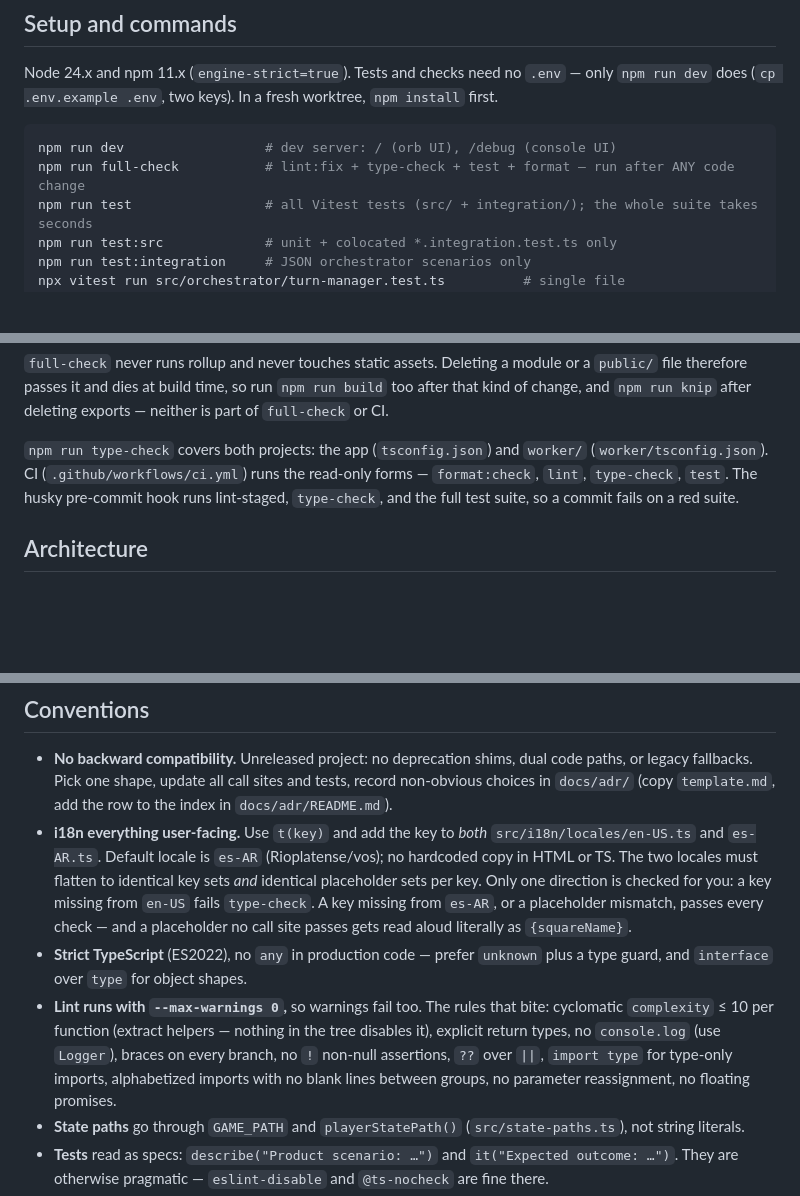
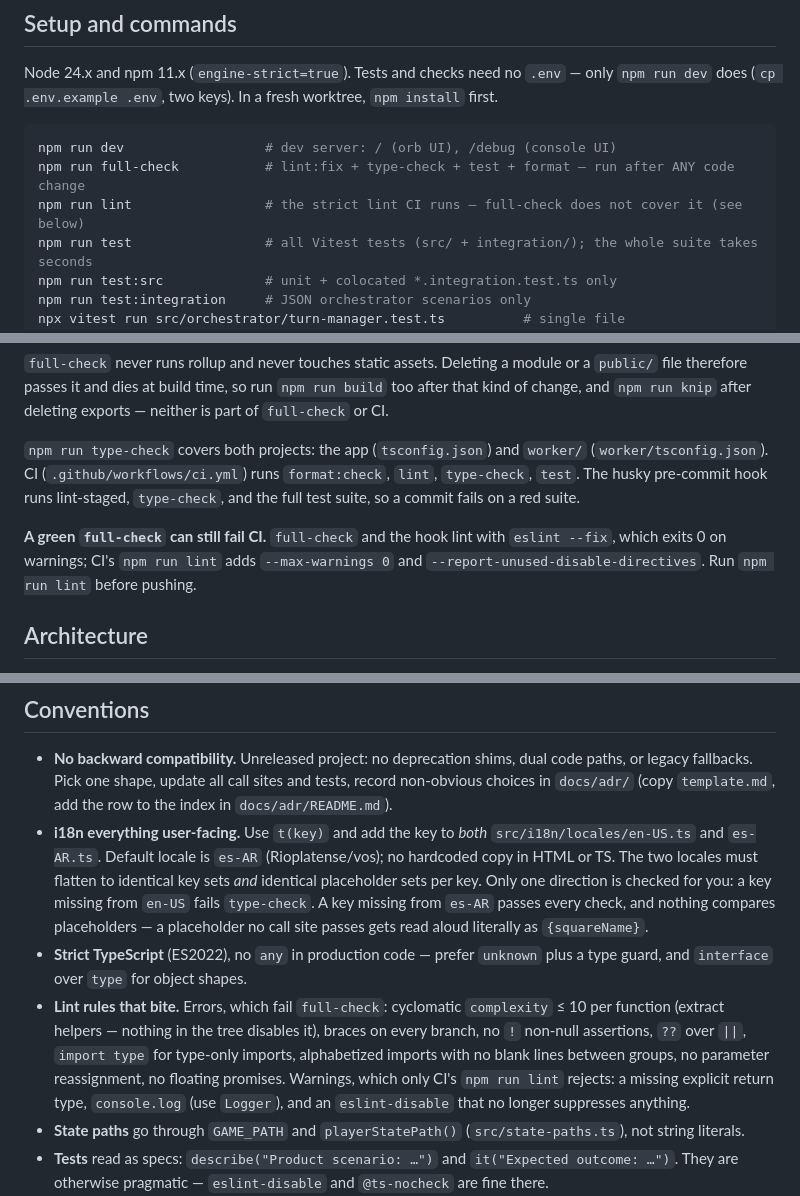
Before and after one commit to fseitun/kali, a Markdown page: AGENTS.md, 3 parts joined by grey strips. GitHub-like rendering; blank space fills up the shorter version.

Commit message:
Document that full-check does not run the strict lint CI runs
full-check and the pre-commit hook lint with `eslint --fix`, which
exits 0 on warnings. CI runs `npm run lint` with --max-warnings 0 and
--report-unused-disable-directives. A missing return type or a
console.log therefore passes locally and fails the PR; the previous
commit described those two rules as failing full-check.

Also narrows the locale-parity sentence to what was actually tested.

Co-Authored-By: Claude Opus 5.5 <noreply@anthropic.com>
Claude-Session: https://claude.ai/code/session_01N4Jevq1XGLk9hEDyHTtatF

````diff
--- a/AGENTS.md
+++ b/AGENTS.md
@@ -11,6 +11,7 @@ Node 24.x and npm 11.x (`engine-strict=true`). Tests and checks need no `.env`
 ```bash
 npm run dev                  # dev server: / (orb UI), /debug (console UI)
 npm run full-check           # lint:fix + type-check + test + format — run after ANY code change
+npm run lint                 # the strict lint CI runs — full-check does not cover it (see below)
 npm run test                 # all Vitest tests (src/ + integration/); the whole suite takes seconds
 npm run test:src             # unit + colocated *.integration.test.ts only
 npm run test:integration     # JSON orchestrator scenarios only
@@ -24,7 +25,9 @@ npm run knip                 # unused files, exports, types, dependencies
 
 `full-check` never runs rollup and never touches static assets. Deleting a module or a `public/` file therefore passes it and dies at build time, so run `npm run build` too after that kind of change, and `npm run knip` after deleting exports — neither is part of `full-check` or CI.
 
-`npm run type-check` covers both projects: the app (`tsconfig.json`) and `worker/` (`worker/tsconfig.json`). CI (`.github/workflows/ci.yml`) runs the read-only forms — `format:check`, `lint`, `type-check`, `test`. The husky pre-commit hook runs lint-staged, `type-check`, and the full test suite, so a commit fails on a red suite.
+`npm run type-check` covers both projects: the app (`tsconfig.json`) and `worker/` (`worker/tsconfig.json`). CI (`.github/workflows/ci.yml`) runs `format:check`, `lint`, `type-check`, `test`. The husky pre-commit hook runs lint-staged, `type-check`, and the full test suite, so a commit fails on a red suite.
+
+**A green `full-check` can still fail CI.** `full-check` and the hook lint with `eslint --fix`, which exits 0 on warnings; CI's `npm run lint` adds `--max-warnings 0` and `--report-unused-disable-directives`. Run `npm run lint` before pushing.
 
 ## Architecture
 
@@ -106,9 +109,9 @@ Everything the model sees comes from these places. Before editing any of them, r
 ## Conventions
 
 - **No backward compatibility.** Unreleased project: no deprecation shims, dual code paths, or legacy fallbacks. Pick one shape, update all call sites and tests, record non-obvious choices in `docs/adr/` (copy `template.md`, add the row to the index in `docs/adr/README.md`).
-- **i18n everything user-facing.** Use `t(key)` and add the key to _both_ `src/i18n/locales/en-US.ts` and `es-AR.ts`. Default locale is `es-AR` (Rioplatense/vos); no hardcoded copy in HTML or TS. The two locales must flatten to identical key sets _and_ identical placeholder sets per key. Only one direction is checked for you: a key missing from `en-US` fails `type-check`. A key missing from `es-AR`, or a placeholder mismatch, passes every check — and a placeholder no call site passes gets read aloud literally as `{squareName}`.
+- **i18n everything user-facing.** Use `t(key)` and add the key to _both_ `src/i18n/locales/en-US.ts` and `es-AR.ts`. Default locale is `es-AR` (Rioplatense/vos); no hardcoded copy in HTML or TS. The two locales must flatten to identical key sets _and_ identical placeholder sets per key. Only one direction is checked for you: a key missing from `en-US` fails `type-check`. A key missing from `es-AR` passes every check, and nothing compares placeholders — a placeholder no call site passes gets read aloud literally as `{squareName}`.
 - **Strict TypeScript** (ES2022), no `any` in production code — prefer `unknown` plus a type guard, and `interface` over `type` for object shapes.
-- **Lint runs with `--max-warnings 0`,** so warnings fail too. The rules that bite: cyclomatic `complexity` ≤ 10 per function (extract helpers — nothing in the tree disables it), explicit return types, no `console.log` (use `Logger`), braces on every branch, no `!` non-null assertions, `??` over `||`, `import type` for type-only imports, alphabetized imports with no blank lines between groups, no parameter reassignment, no floating promises.
+- **Lint rules that bite.** Errors, which fail `full-check`: cyclomatic `complexity` ≤ 10 per function (extract helpers — nothing in the tree disables it), braces on every branch, no `!` non-null assertions, `??` over `||`, `import type` for type-only imports, alphabetized imports with no blank lines between groups, no parameter reassignment, no floating promises. Warnings, which only CI's `npm run lint` rejects: a missing explicit return type, `console.log` (use `Logger`), and an `eslint-disable` that no longer suppresses anything.
 - **State paths** go through `GAME_PATH` and `playerStatePath()` (`src/state-paths.ts`), not string literals.
 - **Tests** read as specs: `describe("Product scenario: …")` and `it("Expected outcome: …")`. They are otherwise pragmatic — `eslint-disable` and `@ts-nocheck` are fine there.
 - Regressions: add the failing test or scenario step first, then fix (ADR 0002).
````
